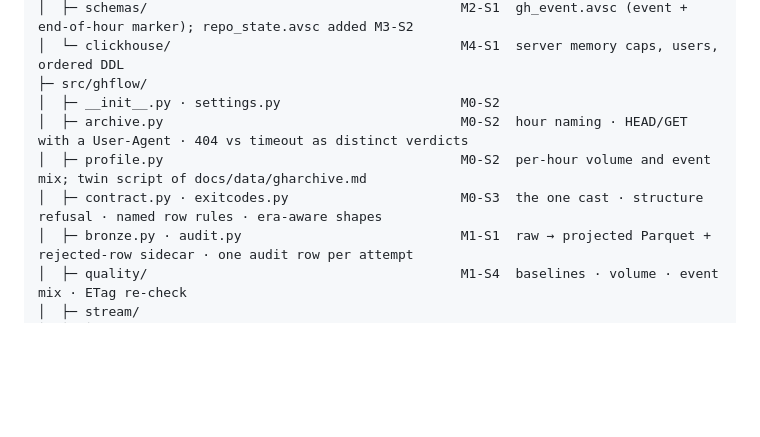
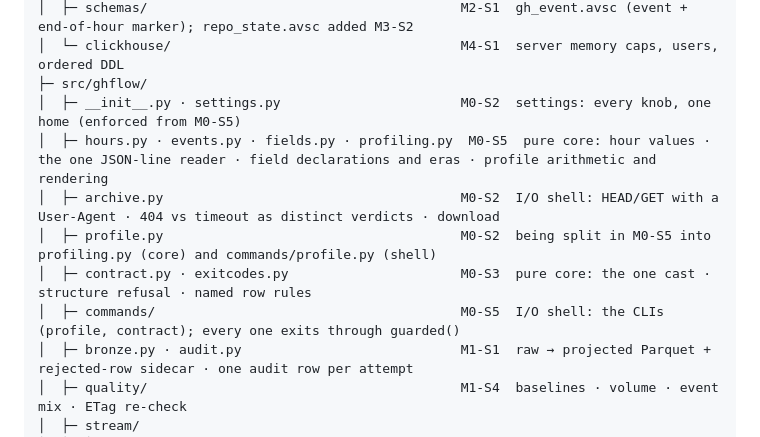
Before and after one commit to loadbearingcode-222/ghflow, a Markdown page: docs/MILESTONES.md, the part around the change. Drawn GitHub-style; blank space fills up the shorter version.

Commit message:
docs: declare the core/shell module layout before moving code (M0-S5)
A Refine story that moves code edits the layout first. The pure core gains hours, events,
fields and profiling; the I/O shell keeps archive and gains commands/ for every CLI.
profile.py stays declared until the commit that splits it (layout-lint refused removing a
still-tracked file first).

Role: data engineer

Co-Authored-By: Claude Opus 5.5 <noreply@anthropic.com>

```diff
--- a/docs/MILESTONES.md
+++ b/docs/MILESTONES.md
@@ -57,10 +57,12 @@ ghflow/
 │  ├─ schemas/                                        M2-S1  gh_event.avsc (event + end-of-hour marker); repo_state.avsc added M3-S2
 │  └─ clickhouse/                                     M4-S1  server memory caps, users, ordered DDL
 ├─ src/ghflow/
-│  ├─ __init__.py · settings.py                       M0-S2
-│  ├─ archive.py                                      M0-S2  hour naming · HEAD/GET with a User-Agent · 404 vs timeout as distinct verdicts
-│  ├─ profile.py                                      M0-S2  per-hour volume and event mix; twin script of docs/data/gharchive.md
-│  ├─ contract.py · exitcodes.py                      M0-S3  the one cast · structure refusal · named row rules · era-aware shapes
+│  ├─ __init__.py · settings.py                       M0-S2  settings: every knob, one home (enforced from M0-S5)
+│  ├─ hours.py · events.py · fields.py · profiling.py  M0-S5  pure core: hour values · the one JSON-line reader · field declarations and eras · profile arithmetic and rendering
+│  ├─ archive.py                                      M0-S2  I/O shell: HEAD/GET with a User-Agent · 404 vs timeout as distinct verdicts · download
+│  ├─ profile.py                                      M0-S2  being split in M0-S5 into profiling.py (core) and commands/profile.py (shell)
+│  ├─ contract.py · exitcodes.py                      M0-S3  pure core: the one cast · structure refusal · named row rules
+│  ├─ commands/                                       M0-S5  I/O shell: the CLIs (profile, contract); every one exits through guarded()
 │  ├─ bronze.py · audit.py                            M1-S1  raw → projected Parquet + rejected-row sidecar · one audit row per attempt
 │  ├─ quality/                                        M1-S4  baselines · volume · event mix · ETag re-check
 │  ├─ stream/
```
